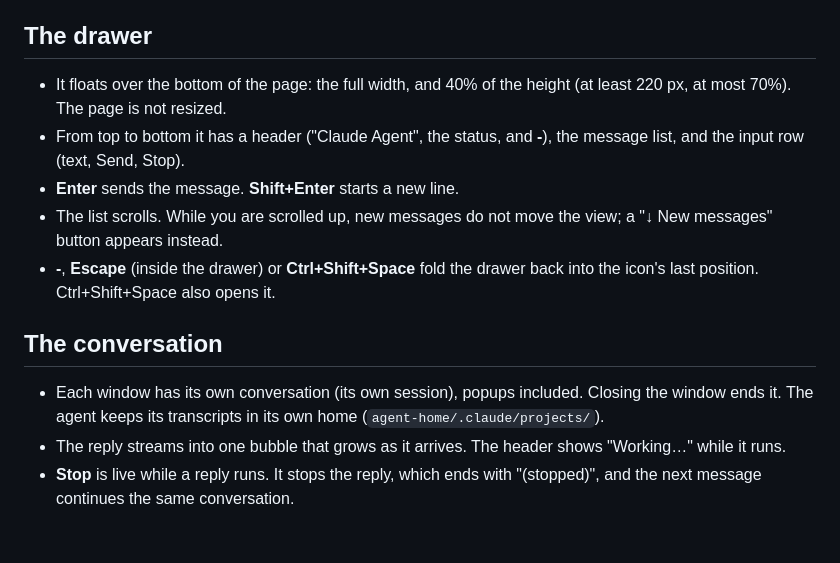
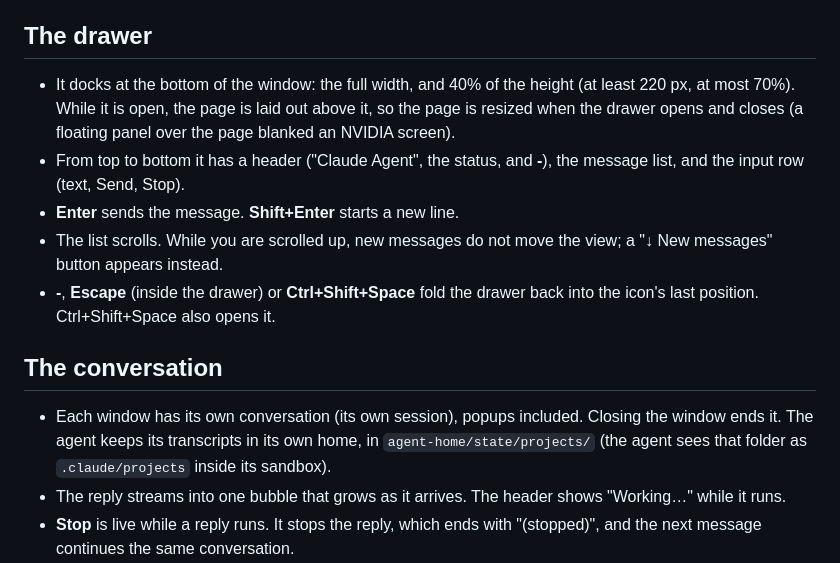
Before and after one commit to tha-hammer/zigBrowser, a Markdown page: docs/agent-drawer.md, the part around the change. Drawn GitHub-style; blank space fills up the shorter version.

Commit message:
docs(agent-drawer): the drawer docks and the page is laid out above it; transcripts live in agent-home/state/projects (RoseCat's S5b SHOULDs on 86255dd)
Co-Authored-By: Claude Opus 5.5 <noreply@anthropic.com>

```diff
--- a/docs/agent-drawer.md
+++ b/docs/agent-drawer.md
@@ -46,8 +46,10 @@ the flag, and its window has no drawer.
 
 ## The drawer
 
-- It floats over the bottom of the page: the full width, and 40% of the
-  height (at least 220 px, at most 70%). The page is not resized.
+- It docks at the bottom of the window: the full width, and 40% of the
+  height (at least 220 px, at most 70%). While it is open, the page is laid
+  out above it, so the page is resized when the drawer opens and closes (a
+  floating panel over the page blanked an NVIDIA screen).
 - From top to bottom it has a header ("Claude Agent", the status, and **-**),
   the message list, and the input row (text, Send, Stop).
 - **Enter** sends the message. **Shift+Enter** starts a new line.
@@ -59,8 +61,9 @@ the flag, and its window has no drawer.
 ## The conversation
 
 - Each window has its own conversation (its own session), popups included.
-  Closing the window ends it. The agent keeps its transcripts in its own home
-  (`agent-home/.claude/projects/`).
+  Closing the window ends it. The agent keeps its transcripts in its own home,
+  in `agent-home/state/projects/` (the agent sees that folder as
+  `.claude/projects` inside its sandbox).
 - The reply streams into one bubble that grows as it arrives. The header shows
   "Working…" while it runs.
 - **Stop** is live while a reply runs. It stops the reply, which ends with
```
